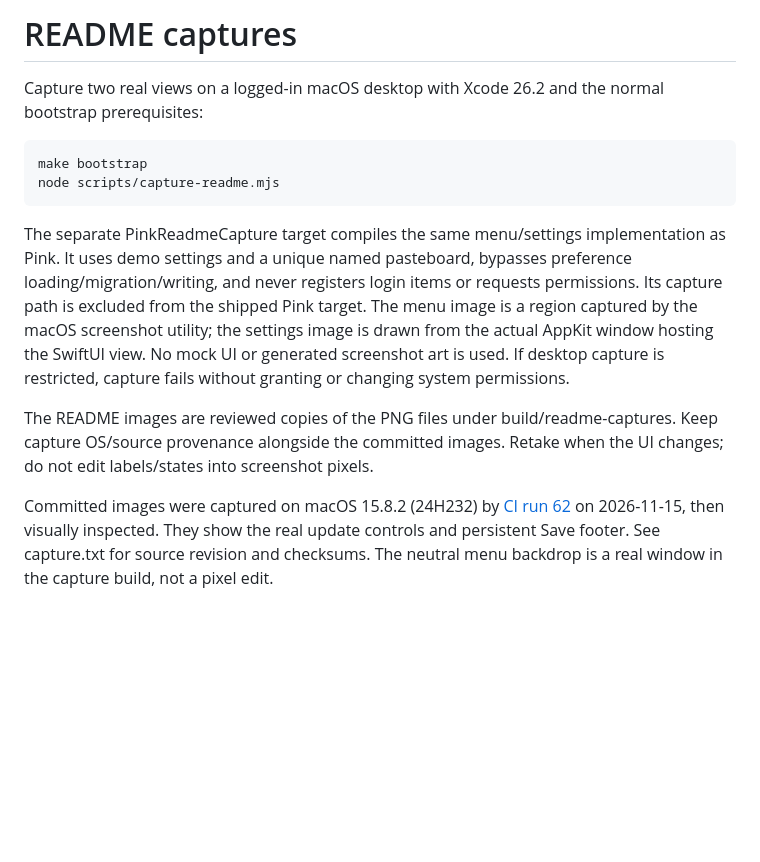
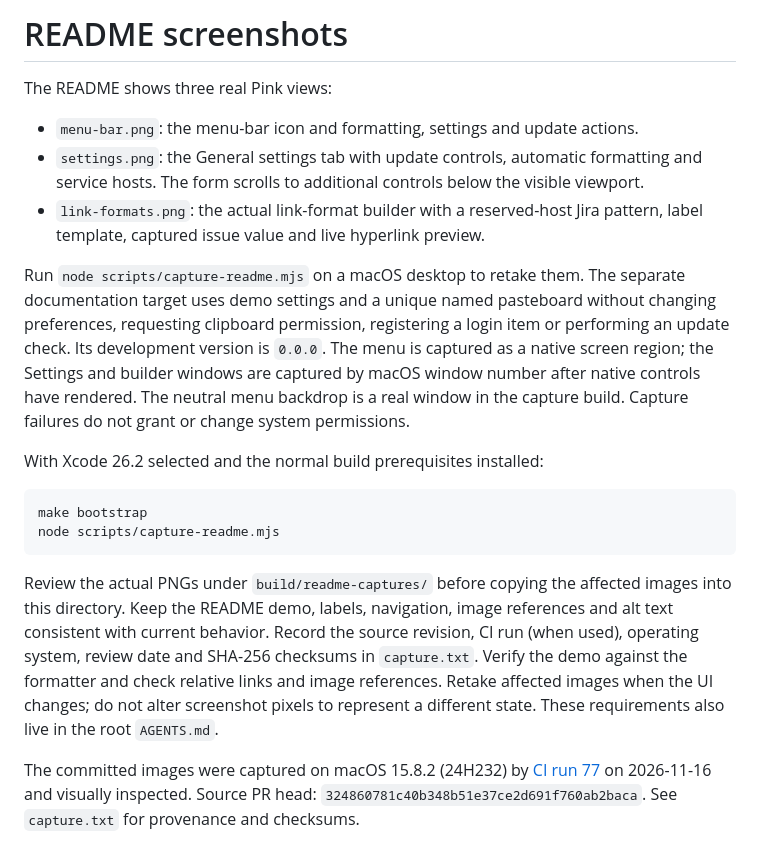
Before and after one commit to mamachanko/pink, a Markdown page: docs/images/README.md, the part around the change. Rendered like a GitHub page; blank space fills up the shorter version.

Commit message:
docs: refresh reviewed macOS screenshots and provenance

````diff
--- a/docs/images/README.md
+++ b/docs/images/README.md
@@ -1,14 +1,20 @@
-# README captures
+# README screenshots
 
-Capture two real views on a logged-in macOS desktop with Xcode 26.2 and the normal bootstrap prerequisites:
+The README shows three real Pink views:
+
+- `menu-bar.png`: the menu-bar icon and formatting, settings and update actions.
+- `settings.png`: the General settings tab with update controls, automatic formatting and service hosts. The form scrolls to additional controls below the visible viewport.
+- `link-formats.png`: the actual link-format builder with a reserved-host Jira pattern, label template, captured issue value and live hyperlink preview.
+
+Run `node scripts/capture-readme.mjs` on a macOS desktop to retake them. The separate documentation target uses demo settings and a unique named pasteboard without changing preferences, requesting clipboard permission, registering a login item or performing an update check. Its development version is `0.0.0`. The menu is captured as a native screen region; the Settings and builder windows are captured by macOS window number after native controls have rendered. The neutral menu backdrop is a real window in the capture build. Capture failures do not grant or change system permissions.
+
+With Xcode 26.2 selected and the normal build prerequisites installed:
 
 ```sh
 make bootstrap
 node scripts/capture-readme.mjs
 ```
 
-The separate PinkReadmeCapture target compiles the same menu/settings implementation as Pink. It uses demo settings and a unique named pasteboard, bypasses preference loading/migration/writing, and never registers login items or requests permissions. Its capture path is excluded from the shipped Pink target. The menu image is a region captured by the macOS screenshot utility; the settings image is drawn from the actual AppKit window hosting the SwiftUI view. No mock UI or generated screenshot art is used. If desktop capture is restricted, capture fails without granting or changing system permissions.
+Review the actual PNGs under `build/readme-captures/` before copying the affected images into this directory. Keep the README demo, labels, navigation, image references and alt text consistent with current behavior. Record the source revision, CI run (when used), operating system, review date and SHA-256 checksums in `capture.txt`. Verify the demo against the formatter and check relative links and image references. Retake affected images when the UI changes; do not alter screenshot pixels to represent a different state. These requirements also live in the root `AGENTS.md`.
 
-The README images are reviewed copies of the PNG files under build/readme-captures. Keep capture OS/source provenance alongside the committed images. Retake when the UI changes; do not edit labels/states into screenshot pixels.
-
-Committed images were captured on macOS 15.8.2 (24H232) by [CI run 62](https://github.com/mamachanko/pink/actions/runs/43688245907) on 2026-11-15, then visually inspected. They show the real update controls and persistent Save footer. See capture.txt for source revision and checksums. The neutral menu backdrop is a real window in the capture build, not a pixel edit.
+The committed images were captured on macOS 15.8.2 (24H232) by [CI run 77](https://github.com/mamachanko/pink/actions/runs/43830678806) on 2026-11-16 and visually inspected. Source PR head: `324860781c40b348b51e37ce2d691f760ab2baca`. See `capture.txt` for provenance and checksums.
````
Also changed, not shown: docs/images/link-formats.png (added), docs/images/menu-bar.png, docs/images/settings.png, 2 other files.
